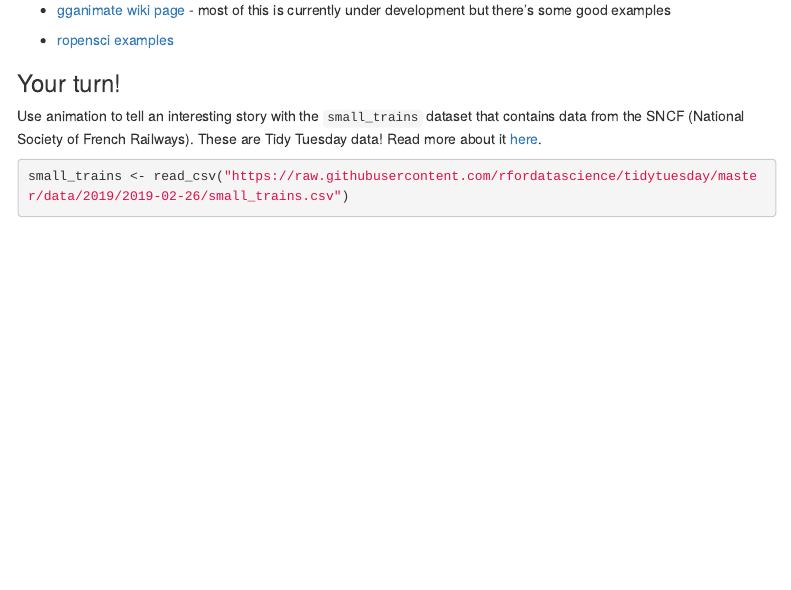
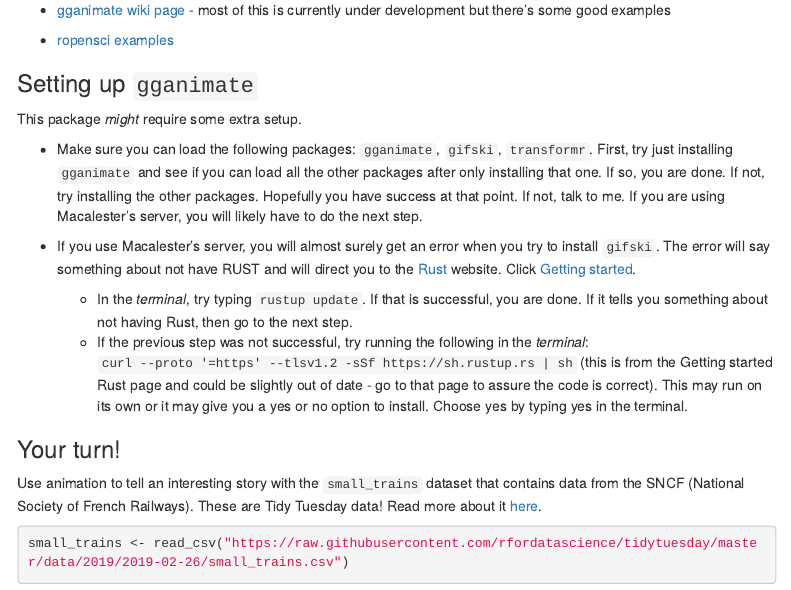
Before and after one commit to llendway/animation_and_interactivity, an R Markdown document (index.Rmd): the page in a window 1100 px wide, from 12200 px down. Rendered offline with R 4.5, knitr and Pandoc, with nearby package versions; some code elsewhere in the file could not run offline; menus at the side of the page are left out.

Commit message:
Add instructions for setting up gganimate (Rust)

```diff
--- a/index.Rmd
+++ b/index.Rmd
@@ -693,6 +693,17 @@ download_file(
 
 * [ropensci examples](https://github.com/ropenscilabs/learngganimate)
 
+### Setting up `gganimate`
+
+This package *might* require some extra setup.
+
+* Make sure you can load the following packages: `gganimate`, `gifski`, `transformr`. First, try just installing `gganimate` and see if you can load all the other packages after only installing that one. If so, you are done. If not, try installing the other packages. Hopefully you have success at that point. If not, talk to me. If you are using Macalester's server, you will likely have to do the next step.
+
+* If you use Macalester's server, you will almost surely get an error when you try to install `gifski`. The error will say something about not have RUST and will direct you to the [Rust](https://www.rust-lang.org/) website. Click [Getting started](https://www.rust-lang.org/learn/get-started).
+
+  - In the *terminal*, try typing `rustup update`. If that is successful, you are done. If it tells you something about not having Rust, then go to the next step.
+  - If the previous step was not successful, try running the following in the *terminal*: `curl --proto '=https' --tlsv1.2 -sSf https://sh.rustup.rs | sh` (this is from the Getting started Rust page and could be slightly out of date - go to that page to assure the code is correct). This may run on its own or it may give you a yes or no option to install. Choose yes by typing yes in the terminal.
+
 ### Your turn!
 
 Use animation to tell an interesting story with the `small_trains` dataset that contains data from the SNCF (National Society of French Railways). These are Tidy Tuesday data! Read more about it [here](https://github.com/rfordatascience/tidytuesday/tree/master/data/2019/2019-02-26).
```
